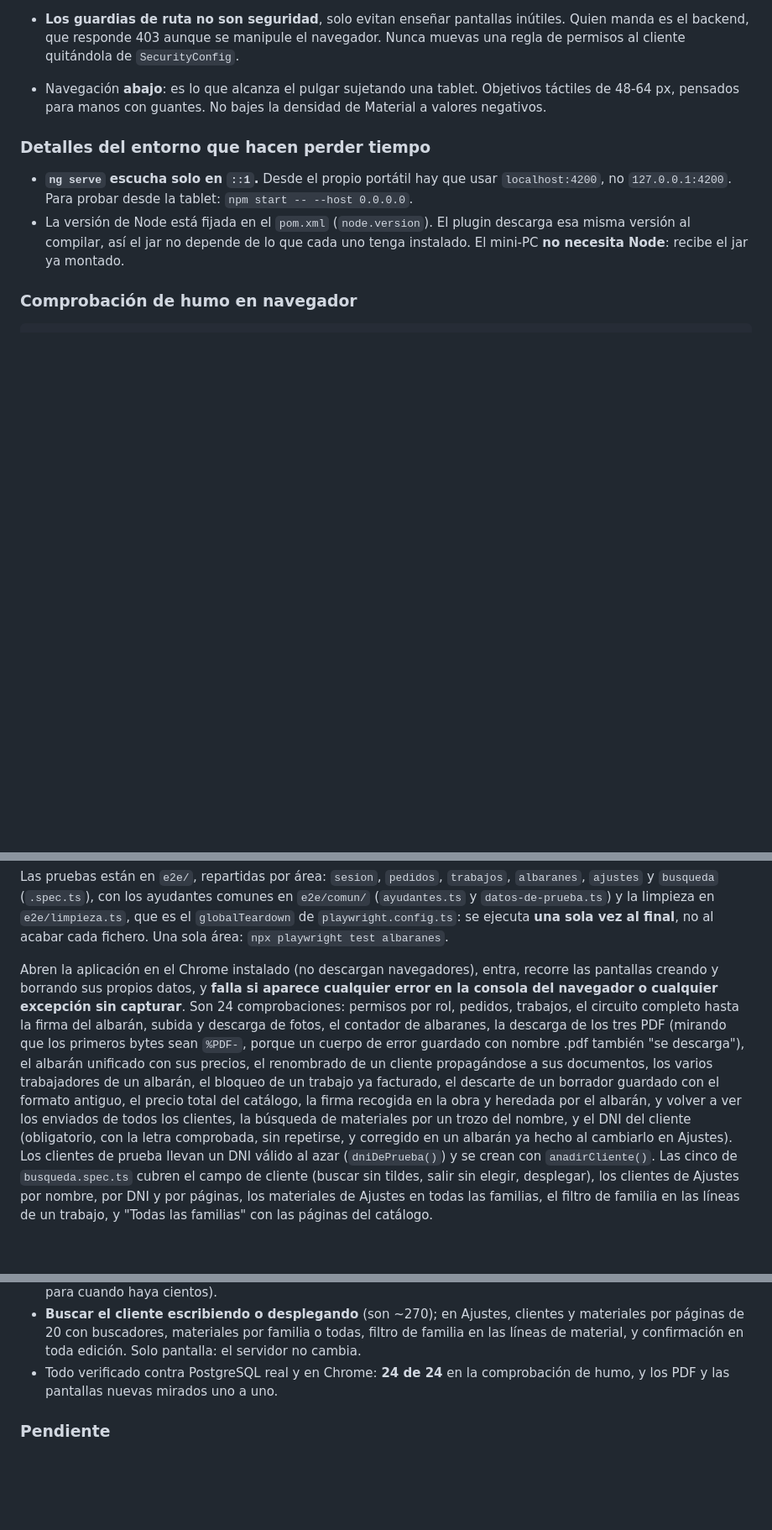
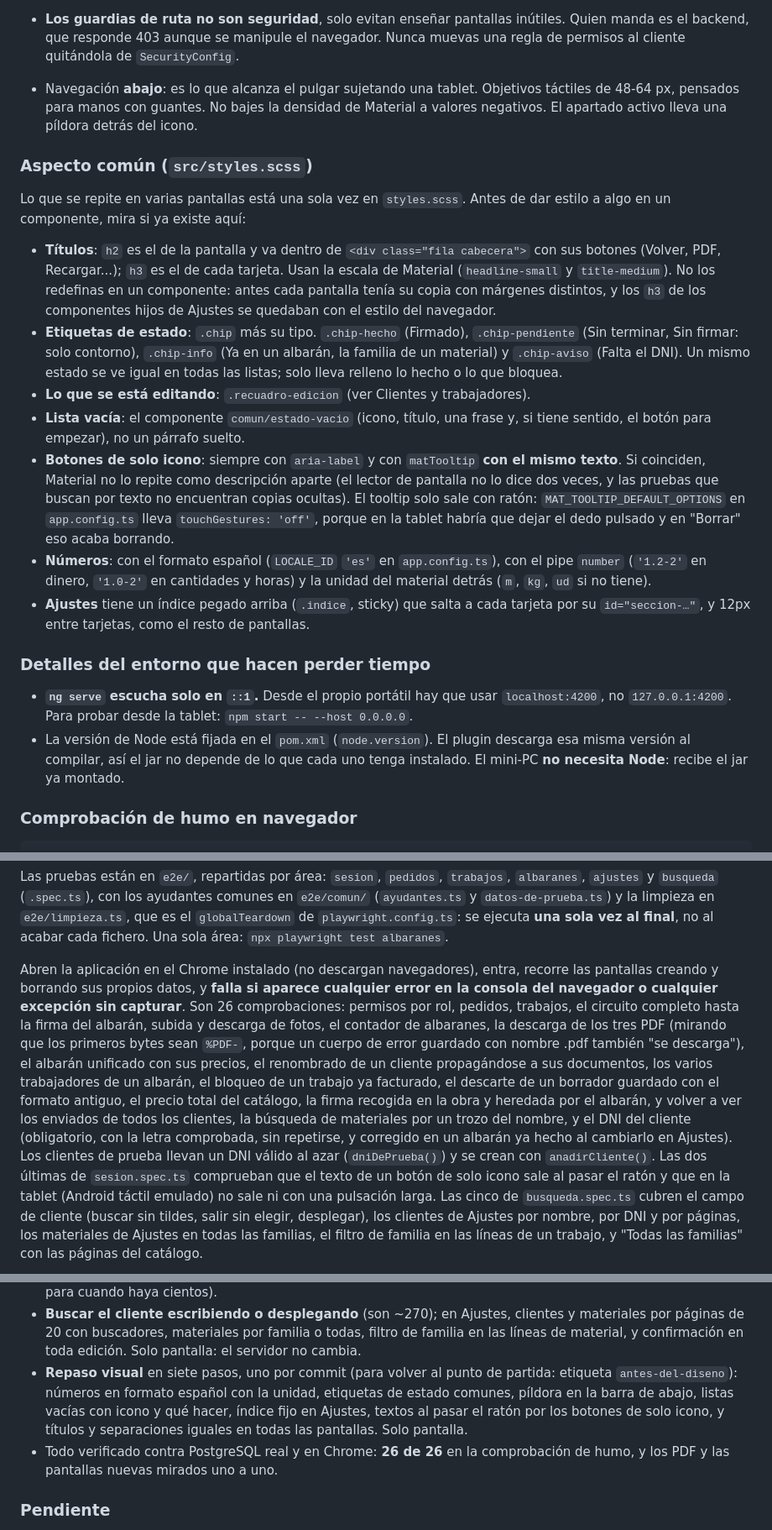
Before and after one commit to CarlosM-upm/Taller, a Markdown page: taller-herreria/AGENTS.md, 3 parts joined by grey strips. Shown at 84% size. Drawn GitHub-style; blank space fills up the shorter version.

Commit message:
AGENTS.md: el aspecto común en styles.scss y las 26 pruebas
Nueva sección "Aspecto común": títulos, etiquetas .chip, recuadro de
edición, estado-vacio, tooltips con el mismo texto que el aria-label (solo
con ratón) y números en formato español. Las dos pruebas nuevas de sesión
y el repaso visual en siete pasos.

Co-Authored-By: Claude Opus 5.5 <noreply@anthropic.com>

```diff
--- a/taller-herreria/AGENTS.md
+++ b/taller-herreria/AGENTS.md
@@ -672,7 +673,36 @@ igual que abrir un favorito o reabrir la PWA instalada.
   muevas una regla de permisos al cliente quitándola de `SecurityConfig`.
 - Navegación **abajo**: es lo que alcanza el pulgar sujetando una tablet. Objetivos
   táctiles de 48-64 px, pensados para manos con guantes. No bajes la densidad de
-  Material a valores negativos.
+  Material a valores negativos. El apartado activo lleva una píldora detrás del icono.
+
+### Aspecto común (`src/styles.scss`)
+
+Lo que se repite en varias pantallas está una sola vez en `styles.scss`. Antes de dar
+estilo a algo en un componente, mira si ya existe aquí:
+
+- **Títulos**: `h2` es el de la pantalla y va dentro de `<div class="fila cabecera">`
+  con sus botones (Volver, PDF, Recargar...); `h3` es el de cada tarjeta. Usan la
+  escala de Material (`headline-small` y `title-medium`). No los redefinas en un
+  componente: antes cada pantalla tenía su copia con márgenes distintos, y los `h3` de
+  los componentes hijos de Ajustes se quedaban con el estilo del navegador.
+- **Etiquetas de estado**: `.chip` más su tipo. `.chip-hecho` (Firmado),
+  `.chip-pendiente` (Sin terminar, Sin firmar: solo contorno), `.chip-info` (Ya en un
+  albarán, la familia de un material) y `.chip-aviso` (Falta el DNI). Un mismo estado
+  se ve igual en todas las listas; solo lleva relleno lo hecho o lo que bloquea.
+- **Lo que se está editando**: `.recuadro-edicion` (ver Clientes y trabajadores).
+- **Lista vacía**: el componente `comun/estado-vacio` (icono, título, una frase y, si
+  tiene sentido, el botón para empezar), no un párrafo suelto.
+- **Botones de solo icono**: siempre con `aria-label` y con `matTooltip` **con el mismo
+  texto**. Si coinciden, Material no lo repite como descripción aparte (el lector de
+  pantalla no lo dice dos veces, y las pruebas que buscan por texto no encuentran
+  copias ocultas). El tooltip solo sale con ratón: `MAT_TOOLTIP_DEFAULT_OPTIONS` en
+  `app.config.ts` lleva `touchGestures: 'off'`, porque en la tablet habría que dejar el
+  dedo pulsado y en "Borrar" eso acaba borrando.
+- **Números**: con el formato español (`LOCALE_ID` `'es'` en `app.config.ts`), con el
+  pipe `number` (`'1.2-2'` en dinero, `'1.0-2'` en cantidades y horas) y la unidad del
+  material detrás (`m`, `kg`, `ud` si no tiene).
+- **Ajustes** tiene un índice pegado arriba (`.indice`, sticky) que salta a cada
+  tarjeta por su `id="seccion-…"`, y 12px entre tarjetas, como el resto de pantallas.
 
 ### Detalles del entorno que hacen perder tiempo
 
@@ -697,7 +727,7 @@ acabar cada fichero. Una sola área: `npx playwright test albaranes`.
 
 Abren la aplicación en el Chrome instalado (no descargan navegadores),
 entra, recorre las pantallas creando y borrando sus propios datos, y **falla si aparece
-cualquier error en la consola del navegador o cualquier excepción sin capturar**. Son 24
+cualquier error en la consola del navegador o cualquier excepción sin capturar**. Son 26
 comprobaciones: permisos por rol, pedidos, trabajos, el circuito completo hasta la firma
 del albarán, subida y descarga de fotos, el contador de albaranes, la descarga de los
 tres PDF (mirando que los primeros bytes sean `%PDF-`, porque un cuerpo de error
@@ -709,7 +739,9 @@ en la obra y heredada por el albarán, y volver a ver los enviados de todos los
 clientes, la búsqueda de materiales por un trozo del nombre, y el DNI del cliente
 (obligatorio, con la letra comprobada, sin repetirse, y corregido en un albarán ya
 hecho al cambiarlo en Ajustes). Los clientes de prueba llevan un DNI válido al azar
-(`dniDePrueba()`) y se crean con `anadirCliente()`. Las cinco de `busqueda.spec.ts`
+(`dniDePrueba()`) y se crean con `anadirCliente()`. Las dos últimas de `sesion.spec.ts`
+comprueban que el texto de un botón de solo icono sale al pasar el ratón y que en la
+tablet (Android táctil emulado) no sale ni con una pulsación larga. Las cinco de `busqueda.spec.ts`
 cubren el campo de cliente (buscar sin tildes, salir sin elegir, desplegar), los
 clientes de Ajustes por nombre, por DNI y por páginas, los materiales de Ajustes en
 todas las familias, el filtro de familia en las líneas de un trabajo, y "Todas las
@@ -898,7 +930,12 @@ Verificado arrancando la aplicación contra PostgreSQL real:
   materiales por páginas de 20 con buscadores, materiales por familia o todas, filtro
   de familia en las líneas de material, y confirmación en toda edición. Solo pantalla:
   el servidor no cambia.
-- Todo verificado contra PostgreSQL real y en Chrome: **24 de 24** en la
+- **Repaso visual** en siete pasos, uno por commit (para volver al punto de partida:
+  etiqueta `antes-del-diseno`): números en formato español con la unidad, etiquetas de
+  estado comunes, píldora en la barra de abajo, listas vacías con icono y qué hacer,
+  índice fijo en Ajustes, textos al pasar el ratón por los botones de solo icono, y
+  títulos y separaciones iguales en todas las pantallas. Solo pantalla.
+- Todo verificado contra PostgreSQL real y en Chrome: **26 de 26** en la
   comprobación de humo, y los PDF y las pantallas nuevas mirados uno a uno.
 
 ### Pendiente
```
Also changed, not shown: other parts of taller-herreria/AGENTS.md (+2 -1 lines).
